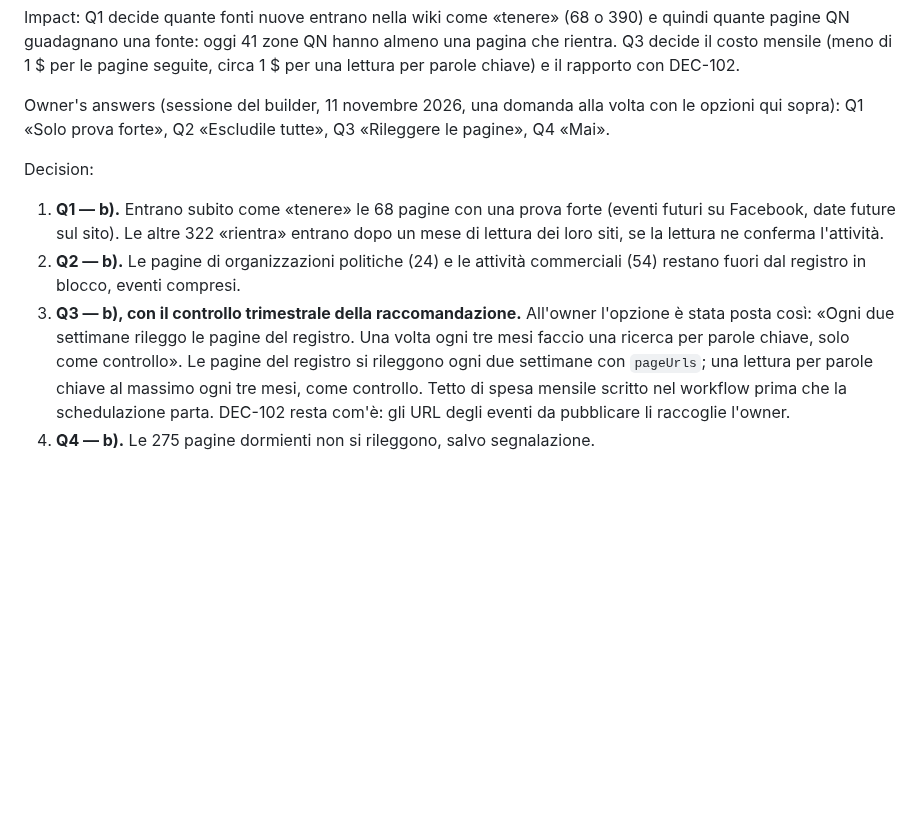
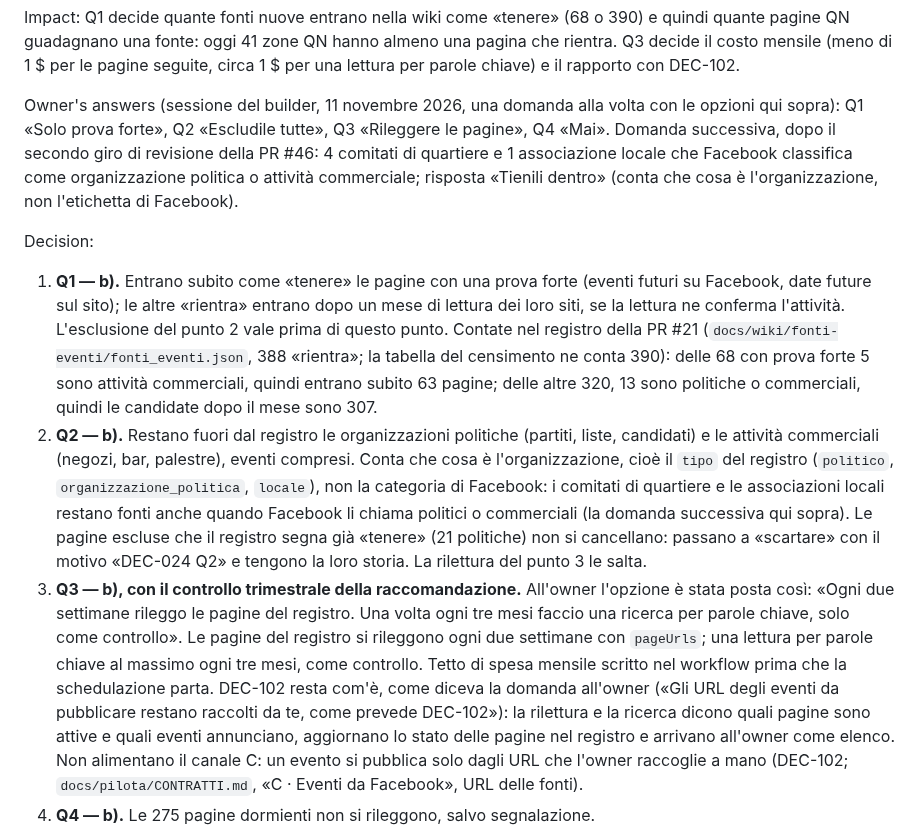
Before and after one commit to QuartieriNews/QN, a Markdown page: decisions/DEC-024-census-facebook-pages-into-registry.md, the part around the change. GitHub-like rendering; blank space fills up the shorter version.

Commit message:
Decisions of 11 November, review cycle 2: Q2 decided by what the organisation is and ahead of Q1, excluded rows flagged not deleted, the rereading kept out of channel C, the R-C05 queue kept for DEC-016's cases
Co-Authored-By: Claude Opus 5.5 <noreply@anthropic.com>
Claude-Session: https://claude.ai/code/session_01C5GkXYU4m3hia9iUBhnewE

```diff
--- a/decisions/DEC-024-census-facebook-pages-into-registry.md
+++ b/decisions/DEC-024-census-facebook-pages-into-registry.md
@@ -73,21 +73,38 @@ una lettura per parole chiave) e il rapporto con DEC-102.
 
 Owner's answers (sessione del builder, 11 novembre 2026, una domanda alla volta con le
 opzioni qui sopra): Q1 «Solo prova forte», Q2 «Escludile tutte», Q3 «Rileggere le pagine»,
-Q4 «Mai».
+Q4 «Mai». Domanda successiva, dopo il secondo giro di revisione della PR #46: 4 comitati di
+quartiere e 1 associazione locale che Facebook classifica come organizzazione politica o
+attività commerciale; risposta «Tienili dentro» (conta che cosa è l'organizzazione, non
+l'etichetta di Facebook).
 
 Decision:
-1. **Q1 — b).** Entrano subito come «tenere» le 68 pagine con una prova forte (eventi futuri
-   su Facebook, date future sul sito). Le altre 322 «rientra» entrano dopo un mese di
-   lettura dei loro siti, se la lettura ne conferma l'attività.
-2. **Q2 — b).** Le pagine di organizzazioni politiche (24) e le attività commerciali (54)
-   restano fuori dal registro in blocco, eventi compresi.
+1. **Q1 — b).** Entrano subito come «tenere» le pagine con una prova forte (eventi futuri
+   su Facebook, date future sul sito); le altre «rientra» entrano dopo un mese di lettura dei
+   loro siti, se la lettura ne conferma l'attività. L'esclusione del punto 2 vale prima di
+   questo punto. Contate nel registro della PR #21 (`docs/wiki/fonti-eventi/fonti_eventi.json`,
+   388 «rientra»; la tabella del censimento ne conta 390): delle 68 con prova forte 5 sono
+   attività commerciali, quindi entrano subito 63 pagine; delle altre 320, 13 sono politiche o
+   commerciali, quindi le candidate dopo il mese sono 307.
+2. **Q2 — b).** Restano fuori dal registro le organizzazioni politiche (partiti, liste,
+   candidati) e le attività commerciali (negozi, bar, palestre), eventi compresi. Conta che cosa
+   è l'organizzazione, cioè il `tipo` del registro (`politico`, `organizzazione_politica`,
+   `locale`), non la categoria di Facebook: i comitati di quartiere e le associazioni locali
+   restano fonti anche quando Facebook li chiama politici o commerciali (la domanda successiva
+   qui sopra). Le pagine escluse che il registro segna già «tenere» (21 politiche) non si
+   cancellano: passano a «scartare» con il motivo «DEC-024 Q2» e tengono la loro storia. La
+   rilettura del punto 3 le salta.
 3. **Q3 — b), con il controllo trimestrale della raccomandazione.** All'owner l'opzione è
    stata posta così: «Ogni due settimane rileggo le pagine del registro. Una volta ogni tre
    mesi faccio una ricerca per parole chiave, solo come controllo». Le pagine del registro si
    rileggono ogni due settimane con `pageUrls`; una lettura per parole chiave al massimo ogni
-   tre mesi, come controllo. Tetto di spesa
-   mensile scritto nel workflow prima che la schedulazione parta. DEC-102 resta com'è: gli
-   URL degli eventi da pubblicare li raccoglie l'owner.
+   tre mesi, come controllo. Tetto di spesa mensile scritto nel workflow prima che la
+   schedulazione parta. DEC-102 resta com'è, come diceva la domanda all'owner («Gli URL degli
+   eventi da pubblicare restano raccolti da te, come prevede DEC-102»): la rilettura e la
+   ricerca dicono quali pagine sono attive e quali eventi annunciano, aggiornano lo stato delle
+   pagine nel registro e arrivano all'owner come elenco. Non alimentano il canale C: un evento
+   si pubblica solo dagli URL che l'owner raccoglie a mano (DEC-102; `docs/pilota/CONTRATTI.md`,
+   «C · Eventi da Facebook», URL delle fonti).
 4. **Q4 — b).** Le 275 pagine dormienti non si rileggono, salvo segnalazione.
 
 Decided by: Owner · Date: 11 novembre 2026 · Affected components: registro fonti v2, `docs/wiki/fonti-eventi`,
```
Also changed, not shown: decisions/DEC-034-cronaca-rules-for-the-private-pilot.md (+4 -2 lines).
